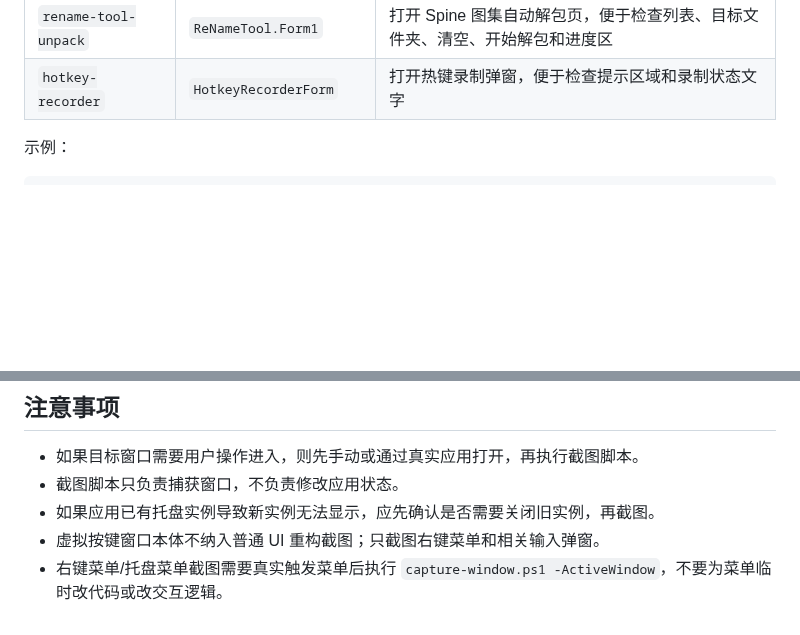
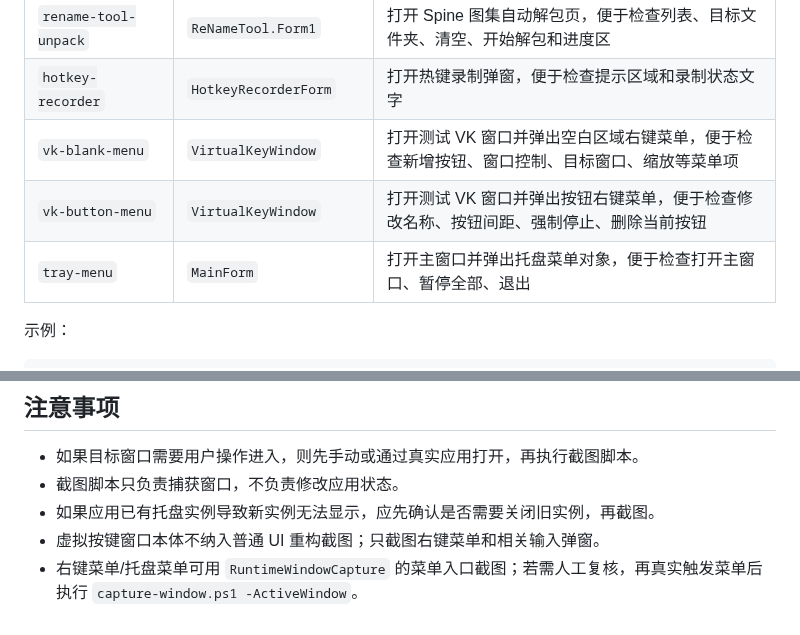
Before and after one commit to yb901104-wq/spineQuickKeys, a Markdown page: docs/ui-refactor/runtime-screenshot-guide.md, 2 parts joined by grey strips. Drawn GitHub-style; blank space fills up the shorter version.

```diff
--- a/docs/ui-refactor/runtime-screenshot-guide.md
+++ b/docs/ui-refactor/runtime-screenshot-guide.md
@@ -73,6 +73,9 @@ powershell -ExecutionPolicy Bypass -File docs/ui-refactor/tools/capture-window.p
 | `rename-tool-organize` | `ReNameTool.Form1` | 打开 Spine 文件整理页，便于检查列表、bytes/txt 勾选、源/保存位置、清空、开始整理和进度区 |
 | `rename-tool-unpack` | `ReNameTool.Form1` | 打开 Spine 图集自动解包页，便于检查列表、目标文件夹、清空、开始解包和进度区 |
 | `hotkey-recorder` | `HotkeyRecorderForm` | 打开热键录制弹窗，便于检查提示区域和录制状态文字 |
+| `vk-blank-menu` | `VirtualKeyWindow` | 打开测试 VK 窗口并弹出空白区域右键菜单，便于检查新增按钮、窗口控制、目标窗口、缩放等菜单项 |
+| `vk-button-menu` | `VirtualKeyWindow` | 打开测试 VK 窗口并弹出按钮右键菜单，便于检查修改名称、按钮间距、强制停止、删除当前按钮 |
+| `tray-menu` | `MainForm` | 打开主窗口并弹出托盘菜单对象，便于检查打开主窗口、暂停全部、退出 |
 
 示例：
 
@@ -90,4 +93,4 @@ dotnet run --project docs/ui-refactor/tools/RuntimeWindowCapture/RuntimeWindowCa
 - 截图脚本只负责捕获窗口，不负责修改应用状态。
 - 如果应用已有托盘实例导致新实例无法显示，应先确认是否需要关闭旧实例，再截图。
 - 虚拟按键窗口本体不纳入普通 UI 重构截图；只截图右键菜单和相关输入弹窗。
-- 右键菜单/托盘菜单截图需要真实触发菜单后执行 `capture-window.ps1 -ActiveWindow`，不要为菜单临时改代码或改交互逻辑。
+- 右键菜单/托盘菜单可用 `RuntimeWindowCapture` 的菜单入口截图；若需人工复核，再真实触发菜单后执行 `capture-window.ps1 -ActiveWindow`。
```
Also changed, not shown: docs/ui-refactor/per-interface-adjustment.md (+3 -1 lines), docs/ui-refactor/runtime-tray-menu-round2-check.png (added), docs/ui-refactor/runtime-vk-blank-menu-round2-check.png (added), docs/ui-refactor/runtime-vk-button-menu-round2-check.png (added), 1 other file.
